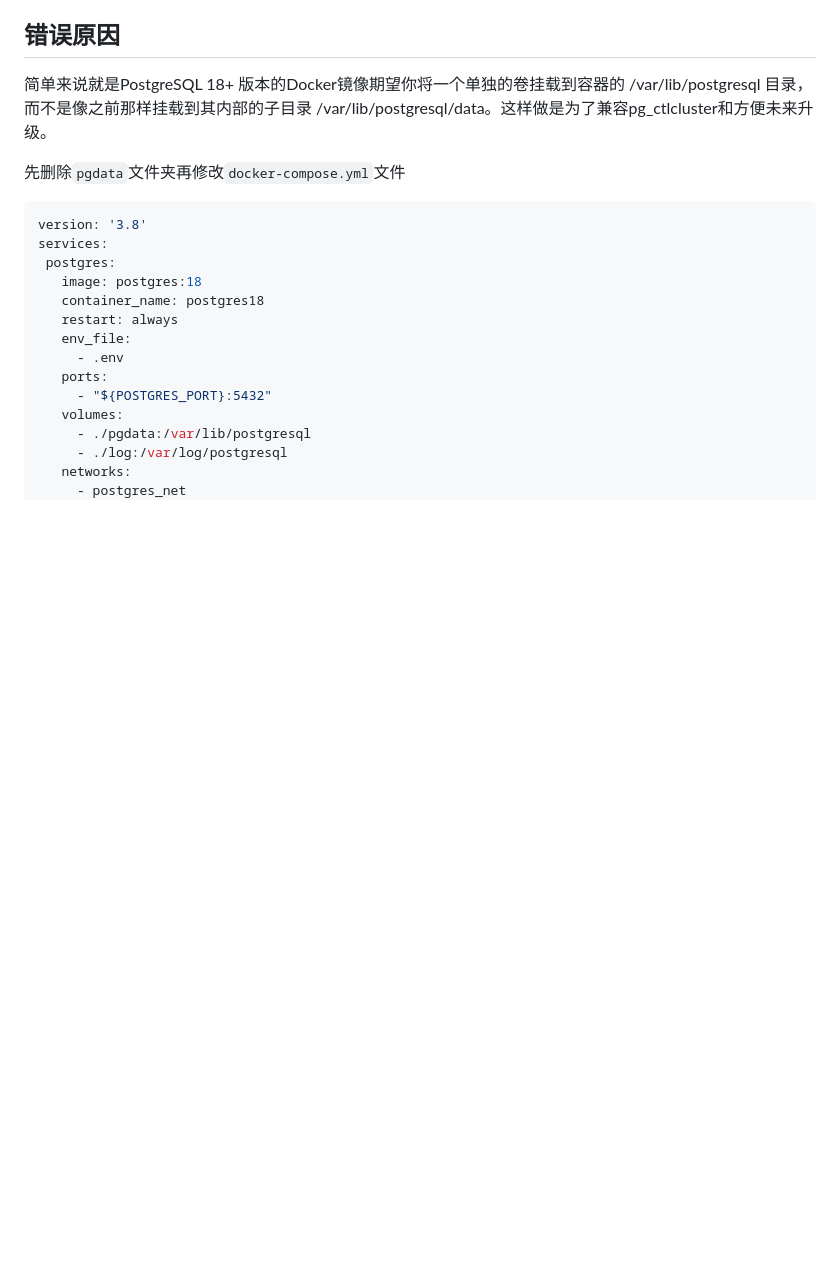
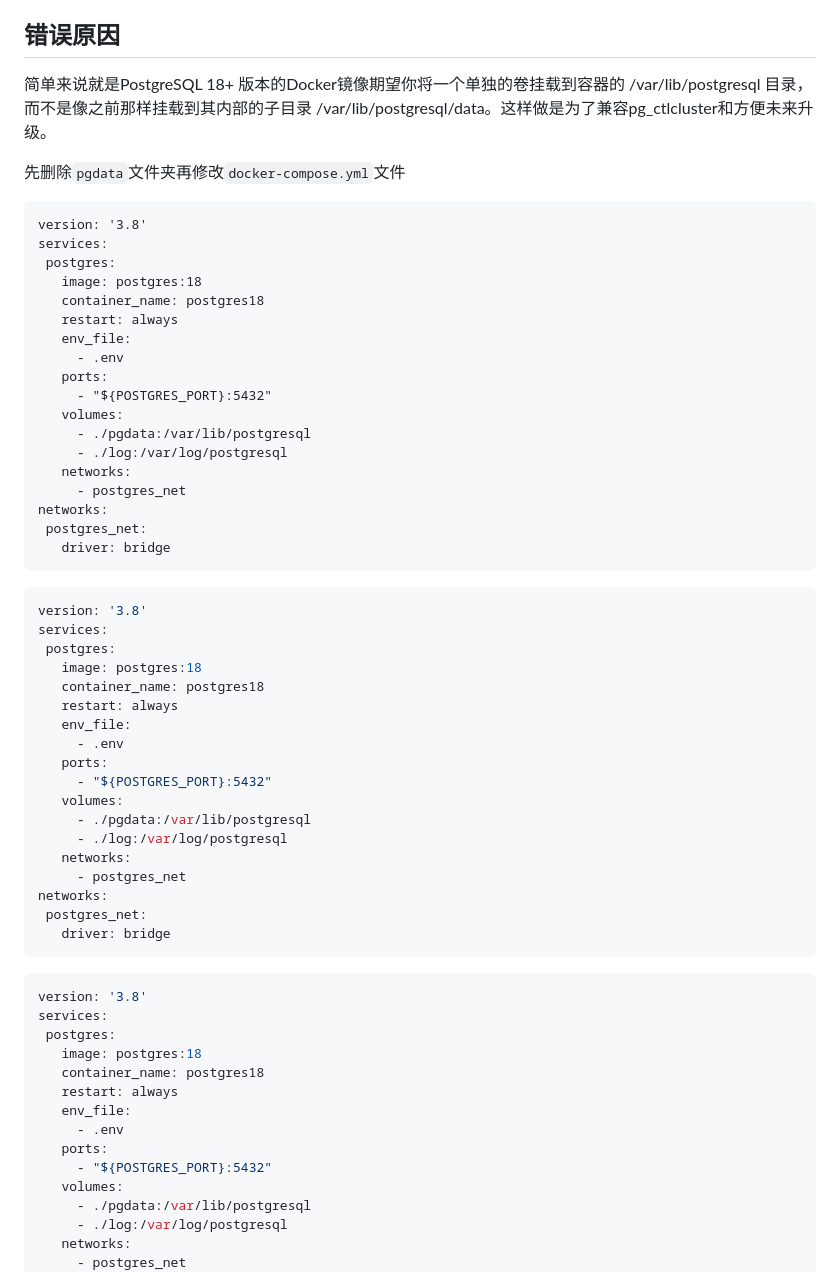
Before and after one commit to Aesculapius11/Living-Coral, a Markdown page: src/blog/记录一个小坑——用Docker部署PostgreSQL18出现无法启动的现象.md, the part around the change. Drawn GitHub-style; blank space fills up the shorter version.

Commit message:
修高亮

````diff
--- a/src/blog/记录一个小坑——用Docker部署PostgreSQL18出现无法启动的现象.md
+++ b/src/blog/记录一个小坑——用Docker部署PostgreSQL18出现无法启动的现象.md
@@ -82,7 +82,50 @@ Error: in 18+, these Docker images are configured to store database data in a
 
 先删除`pgdata`文件夹再修改`docker-compose.yml`文件
 
-```dockerfile
+```docker
+version: '3.8'
+services:
+ postgres:
+   image: postgres:18
+   container_name: postgres18
+   restart: always
+   env_file:
+     - .env
+   ports:
+     - "${POSTGRES_PORT}:5432"
+   volumes:
+     - ./pgdata:/var/lib/postgresql
+     - ./log:/var/log/postgresql
+   networks:
+     - postgres_net
+networks:
+ postgres_net:
+   driver: bridge
+```
+
+```yml
+version: '3.8'
+services:
+ postgres:
+   image: postgres:18
+   container_name: postgres18
+   restart: always
+   env_file:
+     - .env
+   ports:
+     - "${POSTGRES_PORT}:5432"
+   volumes:
+     - ./pgdata:/var/lib/postgresql
+     - ./log:/var/log/postgresql
+   networks:
+     - postgres_net
+networks:
+ postgres_net:
+   driver: bridge
+```
+
+
+```yaml
 version: '3.8'
 services:
  postgres:
````
